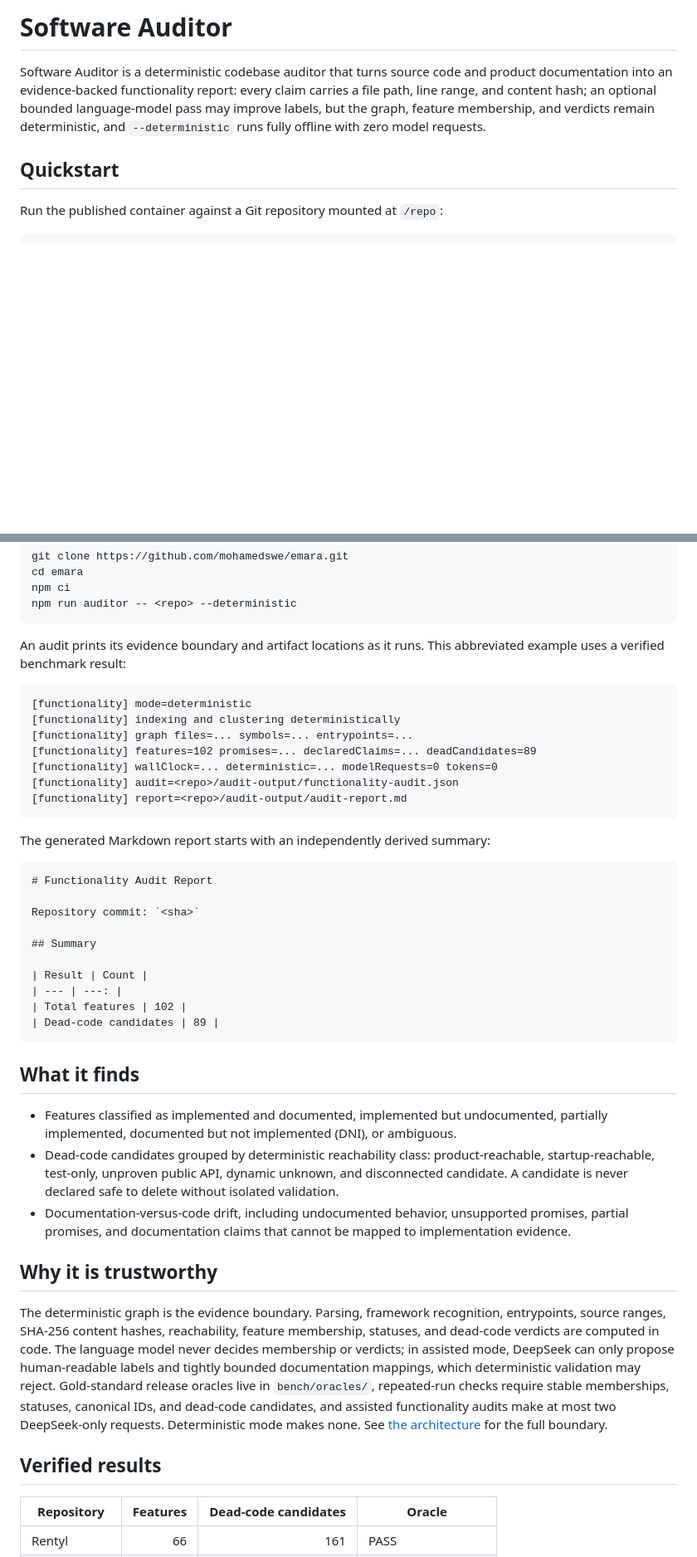
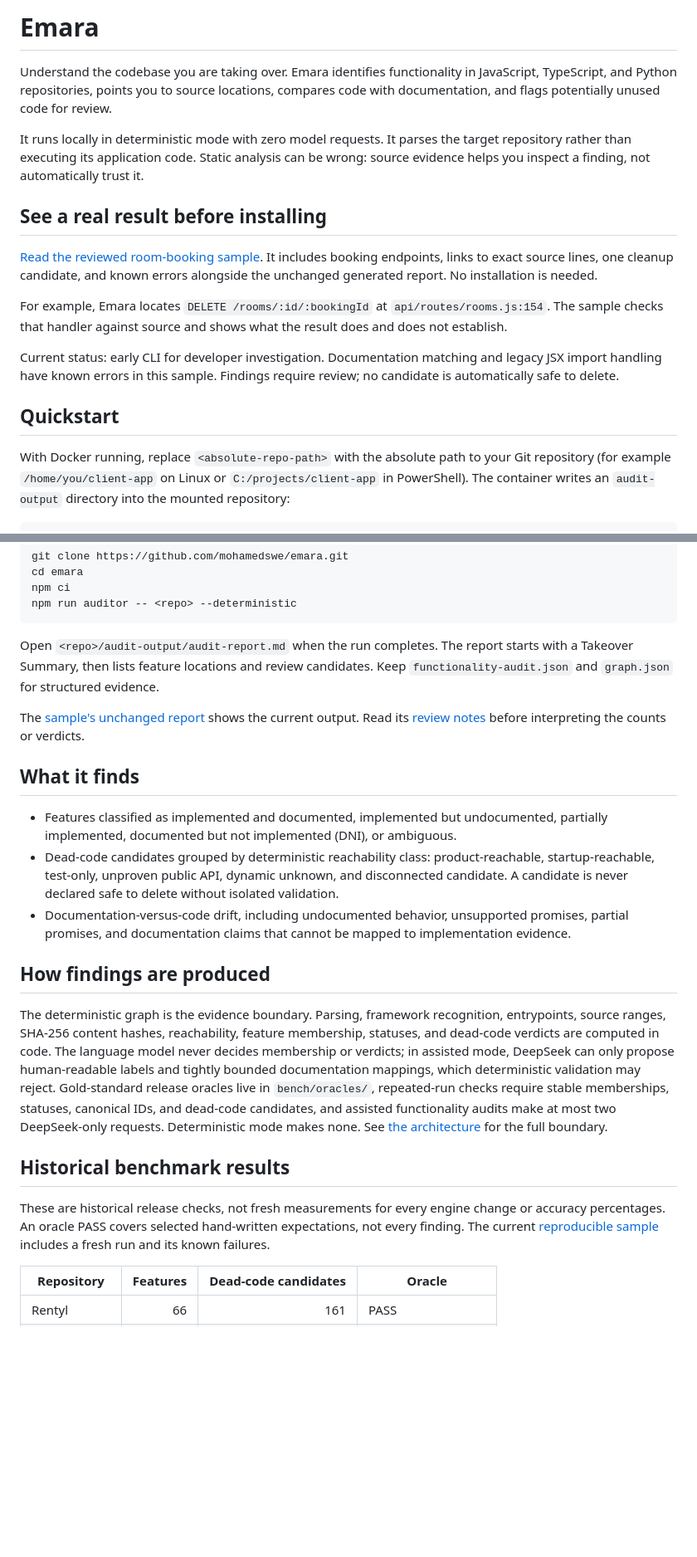
Before and after one commit to mohamedswe/emara, a Markdown page: README.md, 2 parts joined by grey strips. Shown at 83% size. GitHub-like rendering; blank space fills up the shorter version.

Commit message:
docs: update README with takeover overview and sample references

````diff
--- a/README.md
+++ b/README.md
@@ -1,9 +1,19 @@
-# Software Auditor
+# Emara
 
-Software Auditor is a deterministic codebase auditor that turns source code and product documentation into an evidence-backed functionality report: every claim carries a file path, line range, and content hash; an optional bounded language-model pass may improve labels, but the graph, feature membership, and verdicts remain deterministic, and `--deterministic` runs fully offline with zero model requests.
+Understand the codebase you are taking over. Emara identifies functionality in JavaScript, TypeScript, and Python repositories, points you to source locations, compares code with documentation, and flags potentially unused code for review.
+
+It runs locally in deterministic mode with zero model requests. It parses the target repository rather than executing its application code. Static analysis can be wrong: source evidence helps you inspect a finding, not automatically trust it.
+
+## See a real result before installing
+
+[Read the reviewed room-booking sample](docs/samples/room-booking/README.md). It includes booking endpoints, links to exact source lines, one cleanup candidate, and known errors alongside the unchanged generated report. No installation is needed.
+
+For example, Emara locates `DELETE /rooms/:id/:bookingId` at `api/routes/rooms.js:154`. The sample checks that handler against source and shows what the result does and does not establish.
+
+Current status: early CLI for developer investigation. Documentation matching and legacy JSX import handling have known errors in this sample. Findings require review; no candidate is automatically safe to delete.
 
 ## Quickstart
 
-Run the published container against a Git repository mounted at `/repo`:
+With Docker running, replace `<absolute-repo-path>` with the absolute path to your Git repository (for example `/home/you/client-app` on Linux or `C:/projects/client-app` in PowerShell). The container writes an `audit-output` directory into the mounted repository:
 
 ```sh
@@ -21,32 +31,9 @@ npm ci
 npm run auditor -- <repo> --deterministic
 ```
 
-An audit prints its evidence boundary and artifact locations as it runs. This abbreviated example uses a verified benchmark result:
+Open `<repo>/audit-output/audit-report.md` when the run completes. The report starts with a Takeover Summary, then lists feature locations and review candidates. Keep `functionality-audit.json` and `graph.json` for structured evidence.
 
-```text
-[functionality] mode=deterministic
-[functionality] indexing and clustering deterministically
-[functionality] graph files=... symbols=... entrypoints=...
-[functionality] features=102 promises=... declaredClaims=... deadCandidates=89
-[functionality] wallClock=... deterministic=... modelRequests=0 tokens=0
-[functionality] audit=<repo>/audit-output/functionality-audit.json
-[functionality] report=<repo>/audit-output/audit-report.md
-```
-
-The generated Markdown report starts with an independently derived summary:
-
-```text
-# Functionality Audit Report
-
-Repository commit: `<sha>`
-
-## Summary
-
-| Result | Count |
-| --- | ---: |
-| Total features | 102 |
-| Dead-code candidates | 89 |
-```
+The [sample's unchanged report](docs/samples/room-booking/audit-report.md) shows the current output. Read its [review notes](docs/samples/room-booking/README.md#where-the-report-gets-it-wrong) before interpreting the counts or verdicts.
 
 ## What it finds
 
@@ -54,11 +41,13 @@ Repository commit: `<sha>`
 - Dead-code candidates grouped by deterministic reachability class: product-reachable, startup-reachable, test-only, unproven public API, dynamic unknown, and disconnected candidate. A candidate is never declared safe to delete without isolated validation.
 - Documentation-versus-code drift, including undocumented behavior, unsupported promises, partial promises, and documentation claims that cannot be mapped to implementation evidence.
 
-## Why it is trustworthy
+## How findings are produced
 
 The deterministic graph is the evidence boundary. Parsing, framework recognition, entrypoints, source ranges, SHA-256 content hashes, reachability, feature membership, statuses, and dead-code verdicts are computed in code. The language model never decides membership or verdicts; in assisted mode, DeepSeek can only propose human-readable labels and tightly bounded documentation mappings, which deterministic validation may reject. Gold-standard release oracles live in `bench/oracles/`, repeated-run checks require stable memberships, statuses, canonical IDs, and dead-code candidates, and assisted functionality audits make at most two DeepSeek-only requests. Deterministic mode makes none. See [the architecture](docs/architecture.md) for the full boundary.
 
-## Verified results
+## Historical benchmark results
+
+These are historical release checks, not fresh measurements for every engine change or accuracy percentages. An oracle PASS covers selected hand-written expectations, not every finding. The current [reproducible sample](docs/samples/room-booking/provenance.md) includes a fresh run and its known failures.
 
 | Repository | Features | Dead-code candidates | Oracle |
 | --- | ---: | ---: | --- |
````
Also changed, not shown: other parts of README.md (+1 -1 lines).
